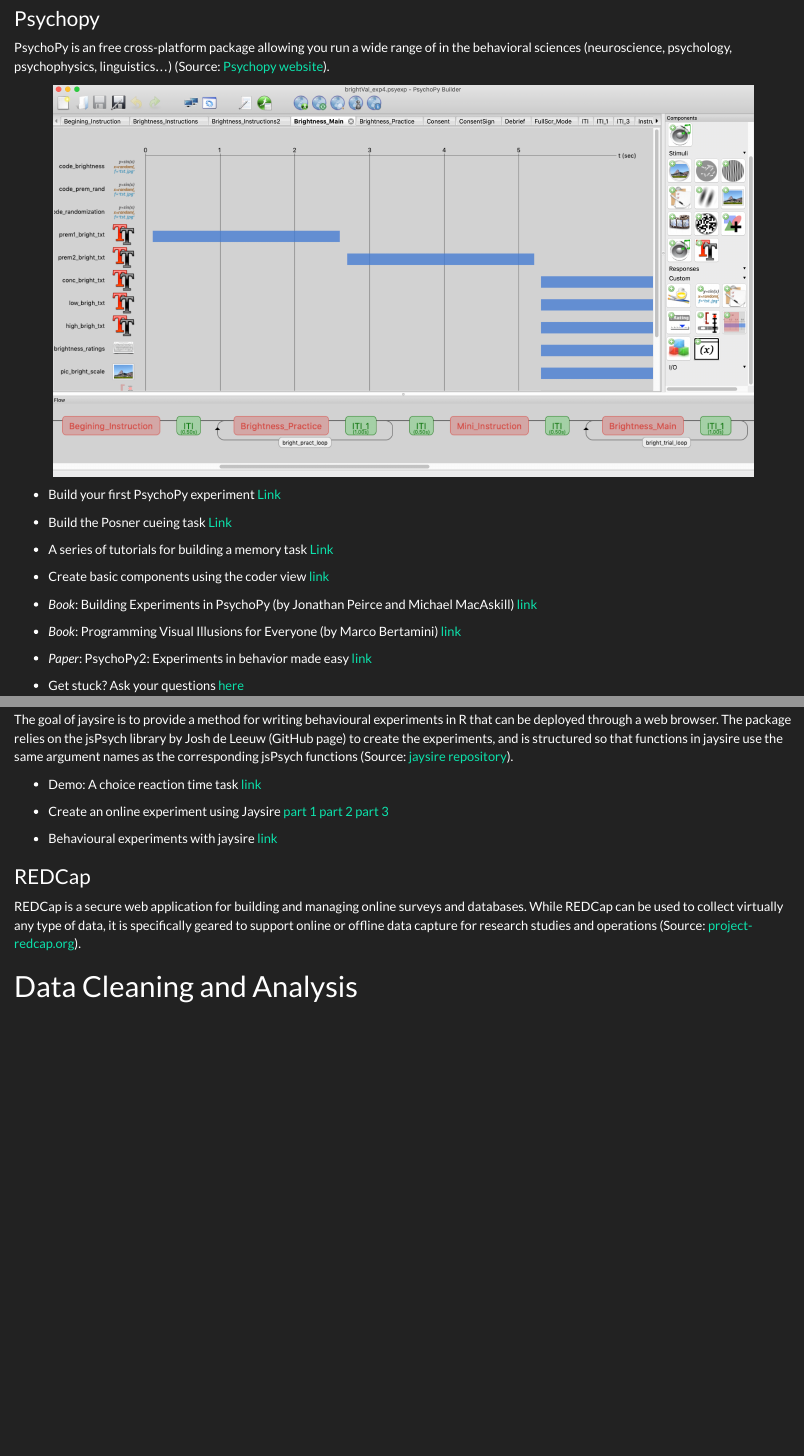
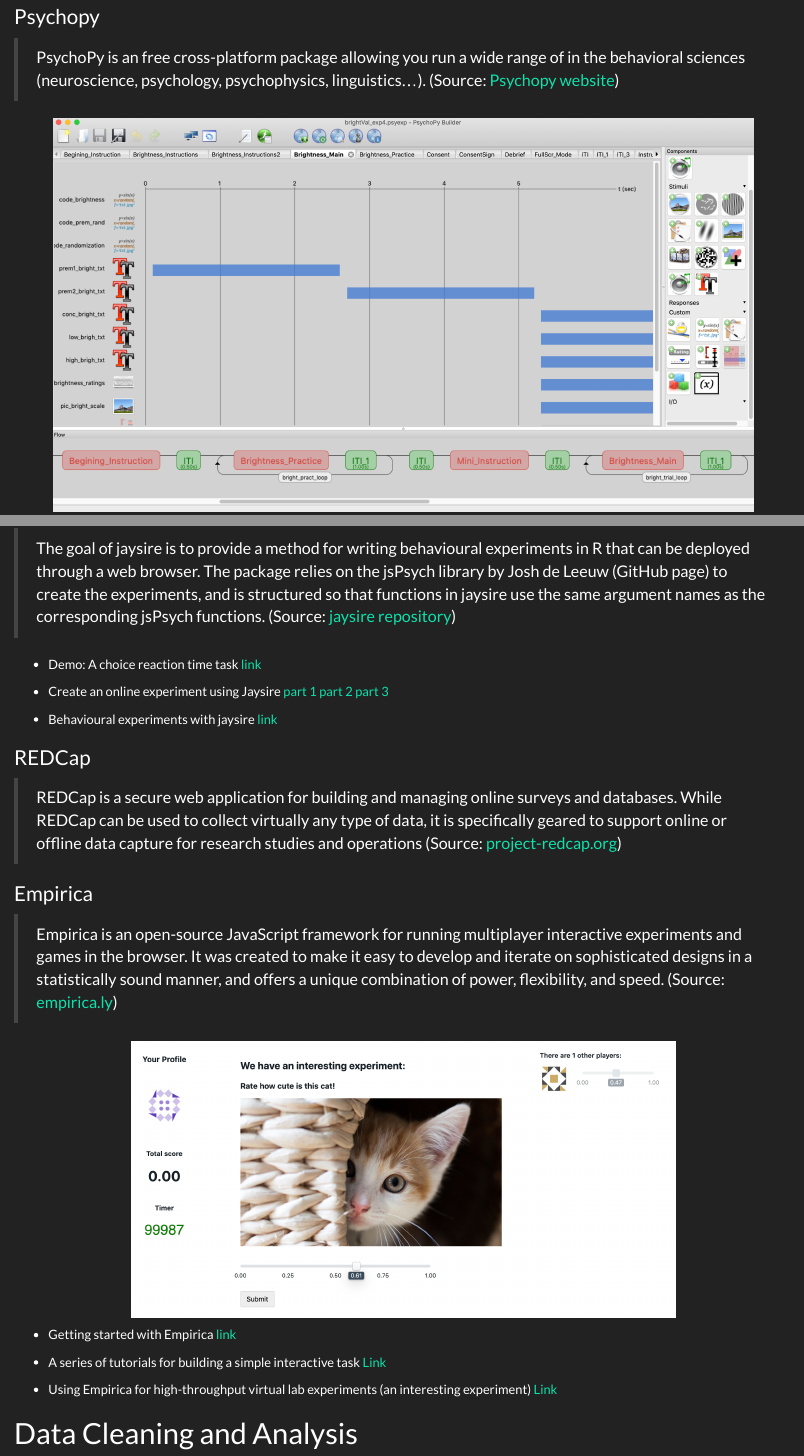
Before and after one commit to OmidGhasemi21/human_data, an R Markdown document (Scripts/behavioral_data_talk.Rmd): the page in a window 1100 px wide, from 750 px down before the commit and from 770 px down after it, so that both start at the same text, and a second part further down, joined at a grey line. Rendered offline with R 4.5, knitr and Pandoc, with nearby package versions.

Commit message:
empirica

````diff
--- a/Scripts/behavioral_data_talk.Rmd
+++ b/Scripts/behavioral_data_talk.Rmd
@@ -57,7 +57,8 @@
 
 ### Psychopy
 
-PsychoPy is an free cross-platform package allowing you run a wide range of in the behavioral sciences (neuroscience, psychology, psychophysics, linguistics...) (Source: [Psychopy website](https://www.psychopy.org/)).
+>PsychoPy is an free cross-platform package allowing you run a wide range of in the behavioral sciences (neuroscience, psychology, psychophysics, linguistics...).
+(Source: [Psychopy website](https://www.psychopy.org/))
 
 ```{r echo=F, out.width='90%'}
 knitr::include_graphics(here('Input','psychopy1.png'))
@@ -155,5 +158,6 @@
 
-The goal of jaysire is to provide a method for writing behavioural experiments in R that can be deployed through a web browser. The package relies on the jsPsych library by Josh de Leeuw (GitHub page) to create the experiments, and is structured so that functions in jaysire use the same argument names as the corresponding jsPsych functions (Source: [jaysire repository](https://github.com/djnavarro/jaysire)).
+>The goal of jaysire is to provide a method for writing behavioural experiments in R that can be deployed through a web browser. The package relies on the jsPsych library by Josh de Leeuw (GitHub page) to create the experiments, and is structured so that functions in jaysire use the same argument names as the corresponding jsPsych functions.
+(Source: [jaysire repository](https://github.com/djnavarro/jaysire))
 
 
   - Demo: A choice reaction time task [link](http://jaysire.djnavarro.net/demos/example08/experiment/index.html)
@@ -164,10 +168,24 @@
 
 
 ### REDCap
-REDCap is a secure web application for building and managing online surveys and databases. While REDCap can be used to collect virtually any type of data, it is specifically geared to support online or offline data capture for research studies and operations (Source: [project-redcap.org](https://www.project-redcap.org/)).
+>REDCap is a secure web application for building and managing online surveys and databases. While REDCap can be used to collect virtually any type of data, it is specifically geared to support online or offline data capture for research studies and operations
+(Source: [project-redcap.org](https://www.project-redcap.org/))
 
 
+### Empirica
+> Empirica is an open-source JavaScript framework for running multiplayer interactive experiments and games in the browser. It was created to make it easy to develop and iterate on sophisticated designs in a statistically sound manner, and offers a unique combination of power, flexibility, and speed.
+(Source: [empirica.ly](https://empirica.ly/))
 
+```{r echo=F, out.width='70%'}
+knitr::include_graphics(here('Input','empirica1.png'))
+```
+
+
+  - Getting started with Empirica [link](https://empirica.ly/docs/quick-start.html)
+
+  - A series of tutorials for building a simple interactive task [Link](https://www.youtube.com/watch?v=K2YhEZey_58&list=PLPQelvUwyVgiawBDk3Sp74QMfL8RPgORW)\
+
+  - Using Empirica for high-throughput virtual lab experiments (an interesting experiment) [Link](https://www.youtube.com/watch?v=NGBDgVWp0jc&feature=emb_title)\
 
 # Data Cleaning and Analysis
 
````
Also changed, not shown: Input/empirica1.png (added), Scripts/behavioral_data_talk.Rmd (18 more changed lines).
